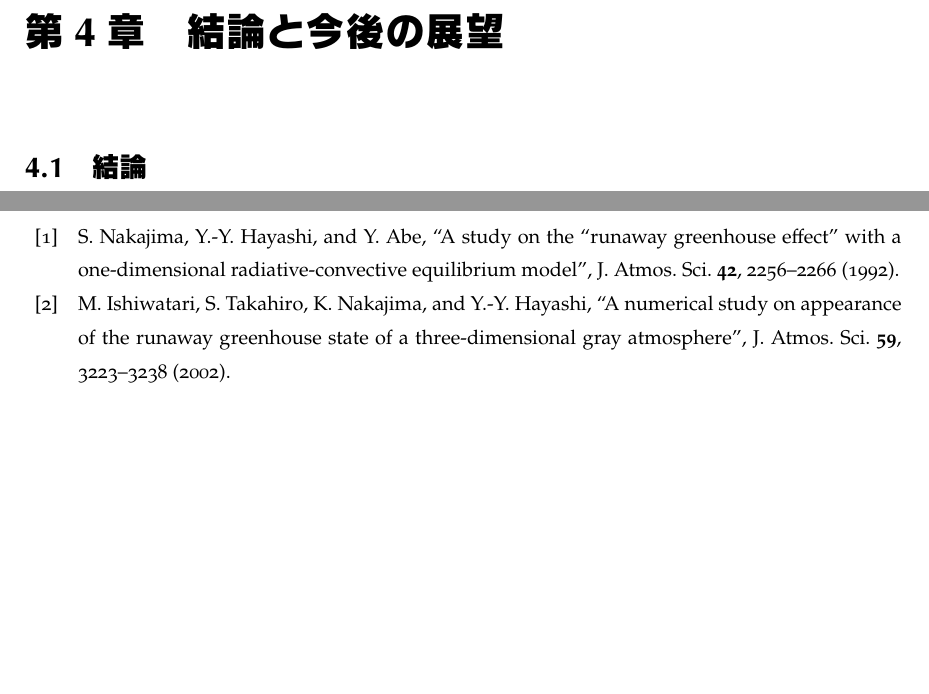
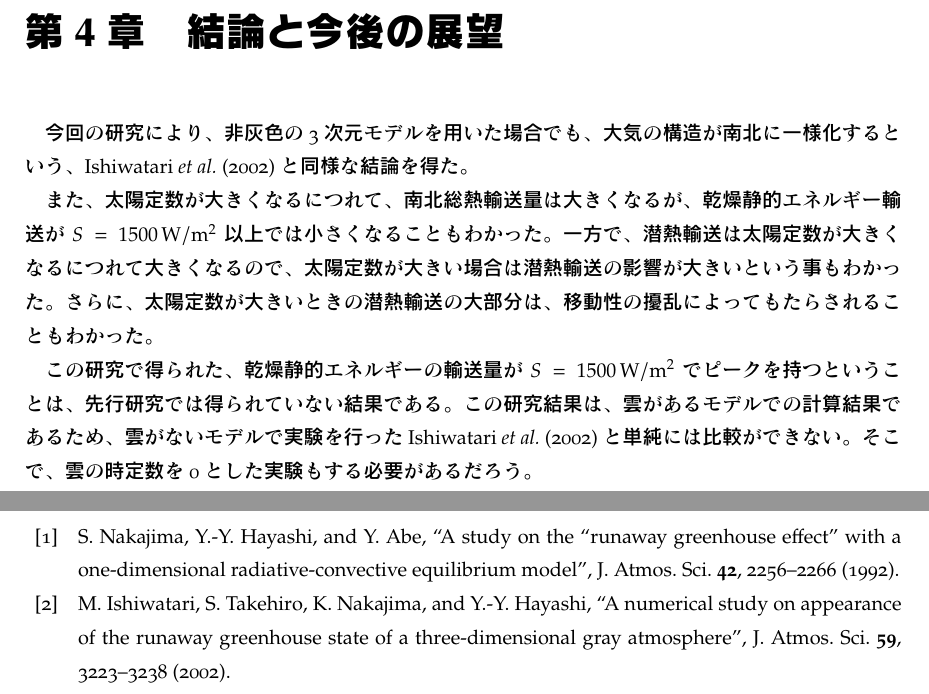
Before and after one commit to hmwakasa/mthesis, a LaTeX thesis (body.tex, which reads conclusion.tex, ref.bib): two parts of pages 20 and 22 of 22, joined at a grey line, cut so that both start at the same text, the shorter picture padded with empty space. The pictures show the PDF file body.pdf that the author committed with the source.

Commit message:
提出稿

```diff
--- a/conclusion.tex
+++ b/conclusion.tex
@@ -5,7 +5,24 @@
 \begin{document}
 \chapter{結論と今後の展望}
 
-\section{結論}
+今回の研究により、非灰色の 3 次元モデルを用いた場合でも、
+大気の構造が南北に一様化するという、Ishiwatari \etal (2002) と
+同様な結論を得た。
+
+また、太陽定数が大きくなるにつれて、南北総熱輸送量は大きくなるが、
+乾燥静的エネルギー輸送が \(S=1500\hmu{W/m^2}\) 以上では小さくなる
+こともわかった。一方で、潜熱輸送は太陽定数が大きくなるにつれて
+大きくなるので、太陽定数が大きい場合は潜熱輸送の影響が大きいという
+事もわかった。さらに、太陽定数が大きいときの潜熱輸送の大部分は、
+移動性の擾乱によってもたらされることもわかった。
+
+この研究で得られた、乾燥静的エネルギーの輸送量が \(S=1500\hmu{W/m^2}\)
+でピークを持つということは、先行研究では得られていない結果である。
+この研究結果は、雲があるモデルでの計算結果であるため、雲がないモデルで
+実験を行った Ishiwatari \etal (2002) と単純には比較ができない。
+そこで、雲の時定数を 0 とした実験もする必要があるだろう。
+
+
 
 
 \end{document}
--- a/ref.bib
+++ b/ref.bib
@@ -8,7 +8,7 @@
 	pages={2256-2266},
 }
 @article{Ishiwatari2002,
-	author={M. Ishiwatari and S. Takahiro and K. Nakajima and Y.-Y. Hayashi},
+	author={M. Ishiwatari and S. Takehiro and K. Nakajima and Y.-Y. Hayashi},
 	title={A Numerical Study on Appearance of the Runaway Greenhouse State
 		of a Three-Dimensional Gray Atmosphere},
 	journal={J. Atmos. Sci.},
```
Also changed, not shown: body.bbl, body.pdf, conclusion.pdf, 1 other file.
